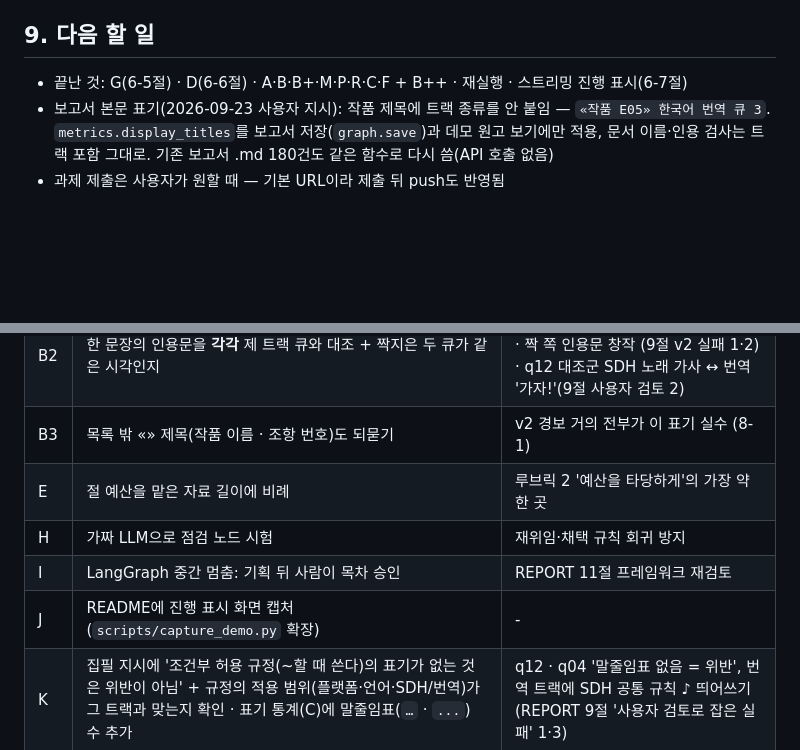
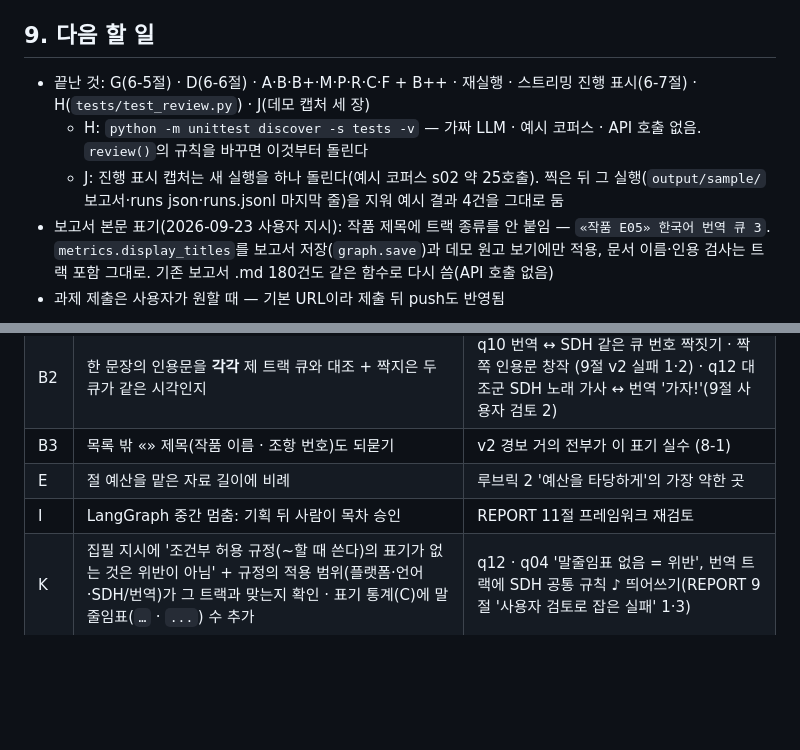
Before and after one commit to tigermorning/my-deep-researcher, a Markdown page: HANDOFF.md, 2 parts joined by grey strips. Rendered like a GitHub page; blank space fills up the shorter version.

```diff
--- a/HANDOFF.md
+++ b/HANDOFF.md
@@ -461,7 +461,9 @@ my-deep-researcher/
 
 ## 9. 다음 할 일
 
-- 끝난 것: G(6-5절) · D(6-6절) · A·B·B+·M·P·R·C·F + B++ · 재실행 · 스트리밍 진행 표시(6-7절)
+- 끝난 것: G(6-5절) · D(6-6절) · A·B·B+·M·P·R·C·F + B++ · 재실행 · 스트리밍 진행 표시(6-7절) · H(`tests/test_review.py`) · J(데모 캡처 세 장)
+  - H: `python -m unittest discover -s tests -v` — 가짜 LLM · 예시 코퍼스 · API 호출 없음. `review()`의 규칙을 바꾸면 이것부터 돌린다
+  - J: 진행 표시 캡처는 새 실행을 하나 돌린다(예시 코퍼스 s02 약 25호출). 찍은 뒤 그 실행(`output/sample/` 보고서·runs json·runs.jsonl 마지막 줄)을 지워 예시 결과 4건을 그대로 둠
 - 보고서 본문 표기(2026-09-23 사용자 지시): 작품 제목에 트랙 종류를 안 붙임 — `«작품 E05» 한국어 번역 큐 3`. `metrics.display_titles`를 보고서 저장(`graph.save`)과 데모 원고 보기에만 적용, 문서 이름·인용 검사는 트랙 포함 그대로. 기존 보고서 .md 180건도 같은 함수로 다시 씀(API 호출 없음)
 - 과제 제출은 사용자가 원할 때 — 기본 URL이라 제출 뒤 push도 반영됨
 
@@ -475,9 +477,7 @@ my-deep-researcher/
 | B2 | 한 문장의 인용문을 **각각** 제 트랙 큐와 대조 + 짝지은 두 큐가 같은 시각인지 | q10 번역 ↔ SDH 같은 큐 번호 짝짓기 · 짝 쪽 인용문 창작 (9절 v2 실패 1·2) · q12 대조군 SDH 노래 가사 ↔ 번역 '가자!'(9절 사용자 검토 2) |
 | B3 | 목록 밖 «» 제목(작품 이름 · 조항 번호)도 되묻기 | v2 경보 거의 전부가 이 표기 실수 (8-1) |
 | E | 절 예산을 맡은 자료 길이에 비례 | 루브릭 2 '예산을 타당하게'의 가장 약한 곳 |
-| H | 가짜 LLM으로 점검 노드 시험 | 재위임·채택 규칙 회귀 방지 |
 | I | LangGraph 중간 멈춤: 기획 뒤 사람이 목차 승인 | REPORT 11절 프레임워크 재검토 |
-| J | README에 진행 표시 화면 캡처(`scripts/capture_demo.py` 확장) | - |
 | K | 집필 지시에 '조건부 허용 규정(~할 때 쓴다)의 표기가 없는 것은 위반이 아님' + 규정의 적용 범위(플랫폼·언어·SDH/번역)가 그 트랙과 맞는지 확인 · 표기 통계(C)에 말줄임표(`…` · `...`) 수 추가 | q12 · q04 '말줄임표 없음 = 위반', 번역 트랙에 SDH 공통 규칙 ♪ 띄어쓰기(REPORT 9절 '사용자 검토로 잡은 실패' 1·3) |
 
    - 코드를 바꾸면: 12문항 `check_plans.py`(기획을 건드렸으면) → 예시 코퍼스 → 리뷰 → 재실행(옛 결과는 `output/v2/`처럼 옮겨 보관, `aggregate()`가 스위치 키·config가 다른 실행을 막음)
```
Also changed, not shown: README.md (+17 -2 lines), REPORT.md (+4 -0 lines), docs/demo.png, docs/demo_progress.png (added), docs/demo_sections.png, 2 other files.
